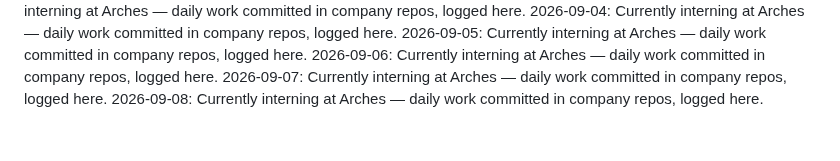
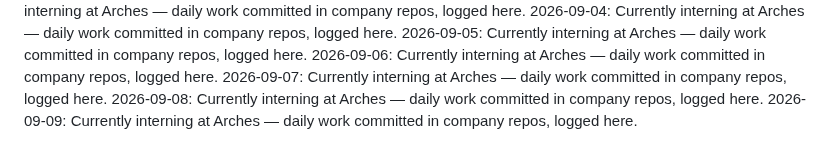
Before and after one commit to laraaskovic/geometric_3D_Interactive_Animation, a Markdown page: daily-log.md, the part around the change. GitHub-like rendering.

Commit message:
Daily log: 2026-09-09 — interning at Arches

```diff
--- a/daily-log.md
+++ b/daily-log.md
@@ -68,3 +68,4 @@
 2026-09-06: Currently interning at Arches — daily work committed in company repos, logged here.
 2026-09-07: Currently interning at Arches — daily work committed in company repos, logged here.
 2026-09-08: Currently interning at Arches — daily work committed in company repos, logged here.
+2026-09-09: Currently interning at Arches — daily work committed in company repos, logged here.
```
